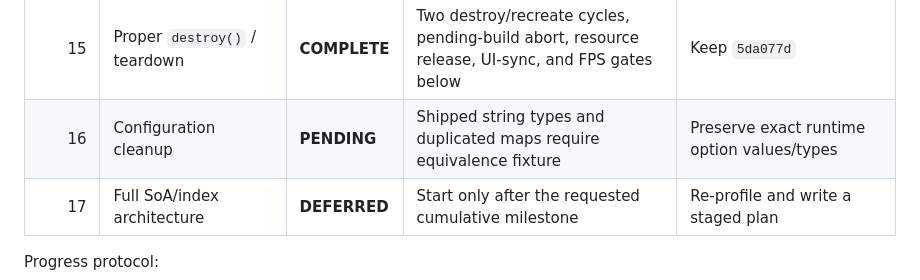
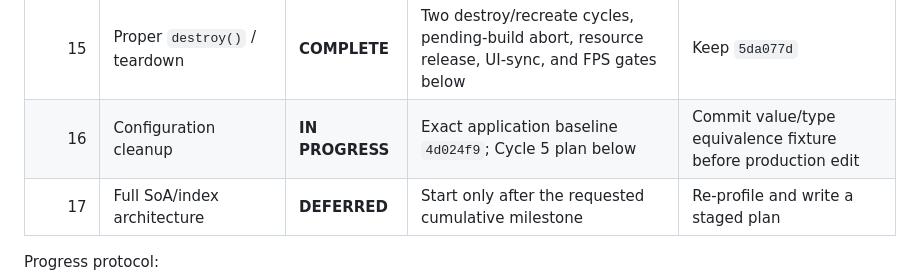
Before and after one commit to HamzaETTH/HamzaETTH.github.io, a Markdown page: OPTIMIZATION.md, the part around the change. Drawn GitHub-style.

Commit message:
docs: plan configuration cleanup cycle

```diff
--- a/OPTIMIZATION.md
+++ b/OPTIMIZATION.md
@@ -25,7 +25,7 @@ This file is the permanent optimization record. Every optimization must be isola
 | 13 | P1-8 + lazy-build settings UI | **COMPLETE** | Lifecycle, blocked-CDN, UI-sync, deterministic color, and quick FPS gates below | Keep |
 | 14 | Pause simulation while hidden | **COMPLETE** | Deterministic visibility lifecycle plus focused five-trial 10k gate below | Keep `b47c8f1` |
 | 15 | Proper `destroy()` / teardown | **COMPLETE** | Two destroy/recreate cycles, pending-build abort, resource release, UI-sync, and FPS gates below | Keep `5da077d` |
-| 16 | Configuration cleanup | **PENDING** | Shipped string types and duplicated maps require equivalence fixture | Preserve exact runtime option values/types |
+| 16 | Configuration cleanup | **IN PROGRESS** | Exact application baseline `4d024f9`; Cycle 5 plan below | Commit value/type equivalence fixture before production edit |
 | 17 | Full SoA/index architecture | **DEFERRED** | Start only after the requested cumulative milestone | Re-profile and write a staged plan |
 
 Progress protocol:
```
Also changed, not shown: docs/plans/2026-09-01-configuration-cleanup.md (added, +23 -0 lines).
